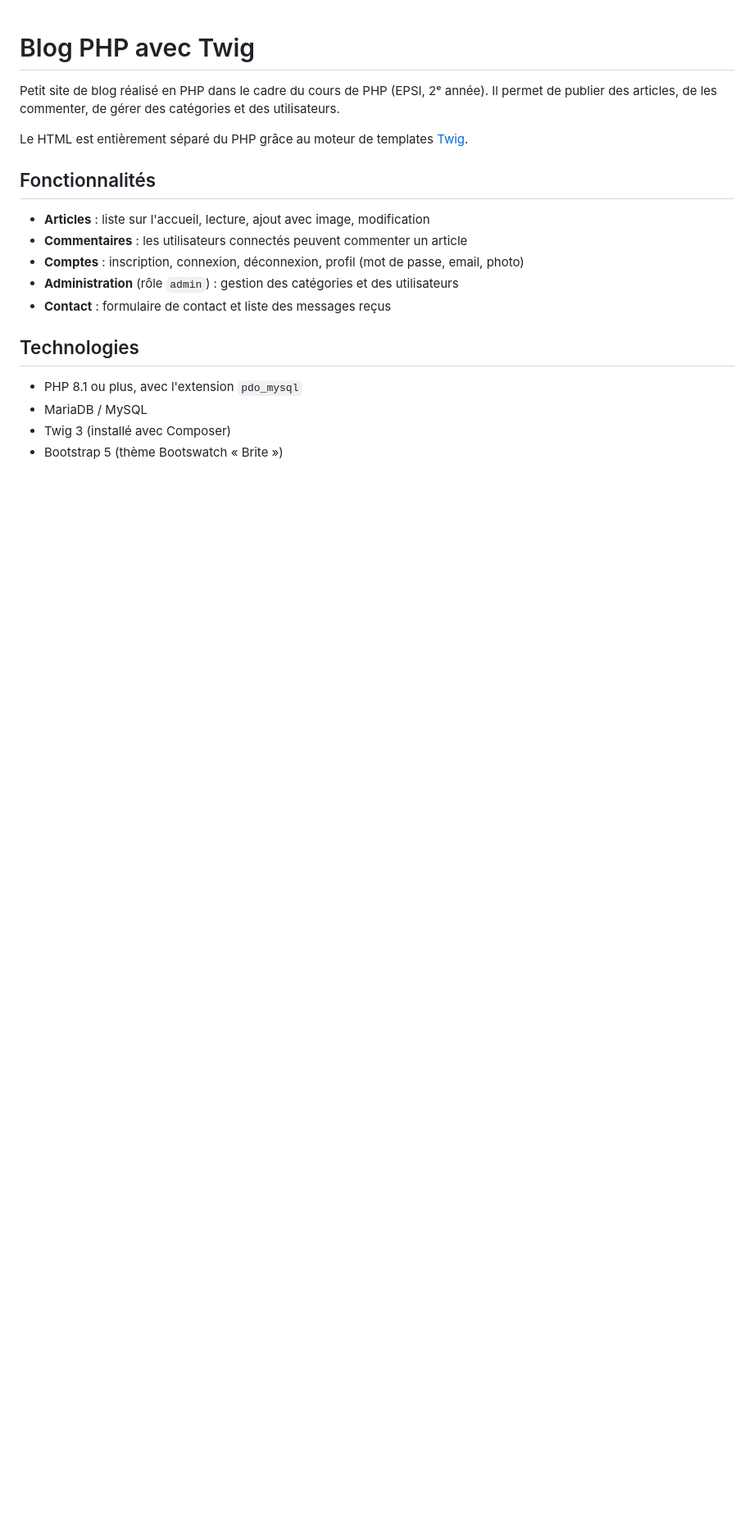
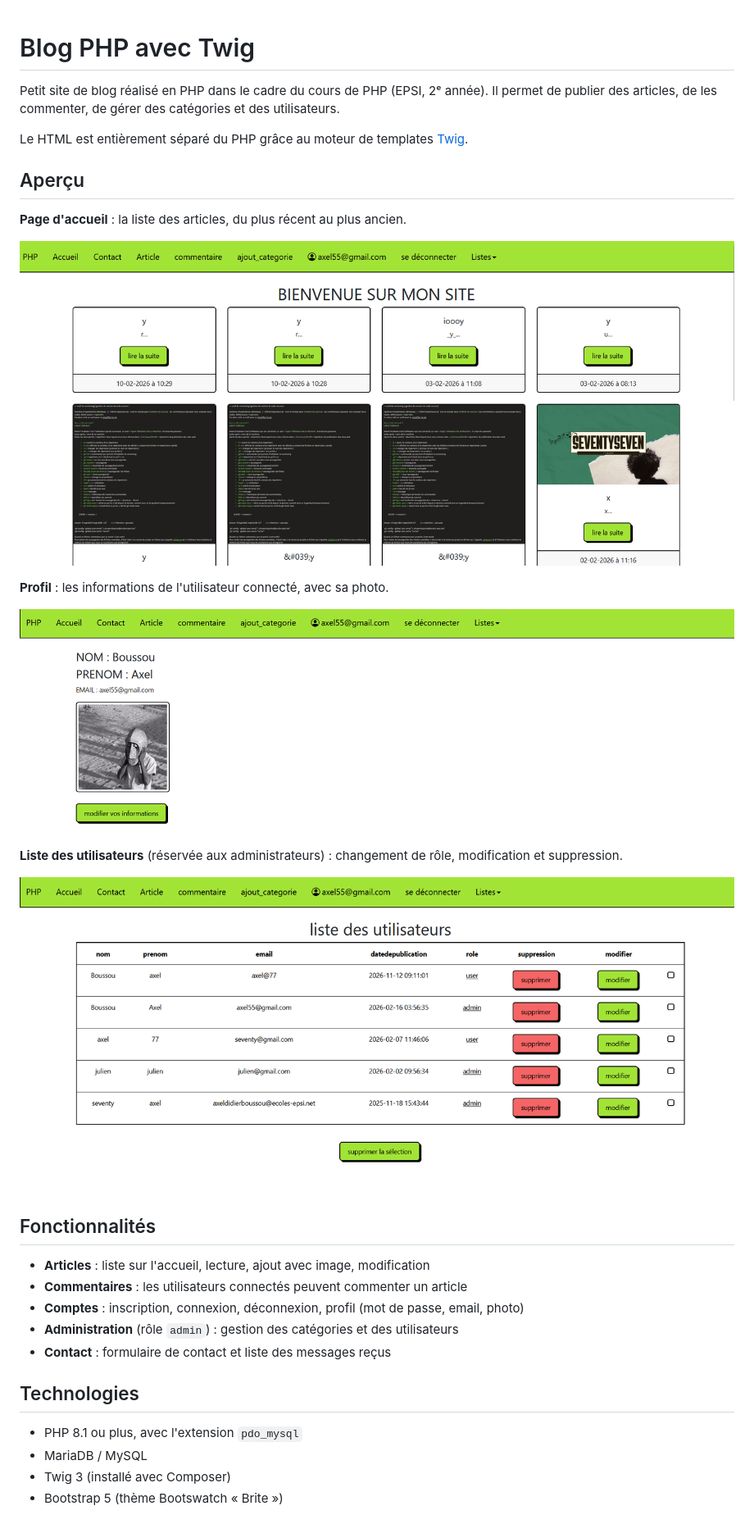
Before and after one commit to axel77bd/php, a Markdown page: README.md, the part around the change. Shown at 82% size. Rendered like a GitHub page; pictures changed too: docs/accueil.png (added), docs/profil.png (added), docs/utilisateurs.png (added); blank space fills up the shorter version.

Commit message:
Ajouter des captures d'écran au README

```diff
--- a/README.md
+++ b/README.md
@@ -4,6 +4,20 @@ Petit site de blog réalisé en PHP dans le cadre du cours de PHP (EPSI, 2ᵉ an
 Il permet de publier des articles, de les commenter, de gérer des catégories et des utilisateurs.
 
 Le HTML est entièrement séparé du PHP grâce au moteur de templates [Twig](https://twig.symfony.com/).
+
+## Aperçu
+
+**Page d'accueil** : la liste des articles, du plus récent au plus ancien.
+
+![Page d'accueil](docs/accueil.png)
+
+**Profil** : les informations de l'utilisateur connecté, avec sa photo.
+
+![Page de profil](docs/profil.png)
+
+**Liste des utilisateurs** (réservée aux administrateurs) : changement de rôle, modification et suppression.
+
+![Liste des utilisateurs](docs/utilisateurs.png)
 
 ## Fonctionnalités
 
```
